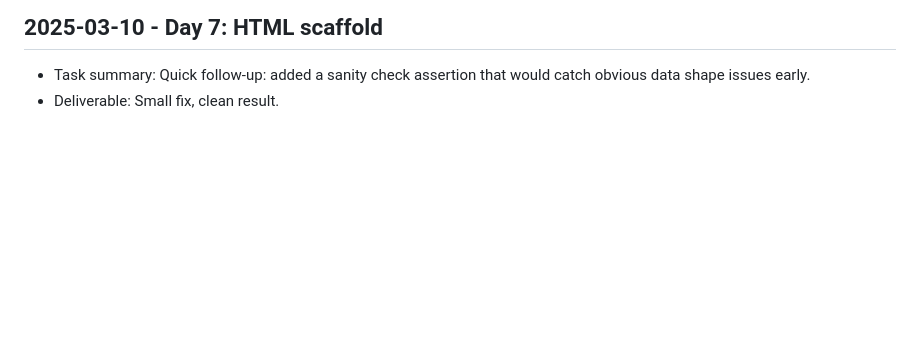
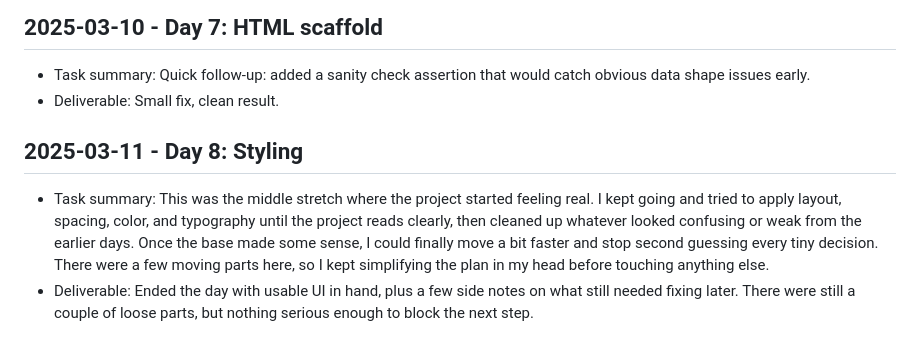
Before and after one commit to harshitpaunikar1/llm-sales-assistant, a Markdown page: .github/project-buildup-history.md, the part around the change. Drawn GitHub-style; blank space fills up the shorter version.

Commit message:
Day 8: Styling
Project: LLM Sales Assistant
Category: advanced_system / generic
Date: 2025-03-11

Task:
This was the middle stretch where the project started feeling real. I
kept going and tried to apply layout, spacing, color, and typography
until the project reads clearly, then cleaned up whatever looked
confusing or weak from the earlier days. Once the base made some sense,
I could finally move a bit faster and stop second guessing every tiny
decision. There were a few moving parts here, so I kept simplifying the
plan in my head before touching anything else.

Deliverable:
Ended the day with usable UI in hand, plus a few side notes on what
still needed fixing later. There were still a couple of loose parts, but
nothing serious enough to block the next step.

```diff
--- a/.github/project-buildup-history.md
+++ b/.github/project-buildup-history.md
@@ -44,3 +44,7 @@
 
 - Task summary: Quick follow-up: added a sanity check assertion that would catch obvious data shape issues early.
 - Deliverable: Small fix, clean result.
+## 2025-03-11 - Day 8: Styling
+
+- Task summary: This was the middle stretch where the project started feeling real. I kept going and tried to apply layout, spacing, color, and typography until the project reads clearly, then cleaned up whatever looked confusing or weak from the earlier days. Once the base made some sense, I could finally move a bit faster and stop second guessing every tiny decision. There were a few moving parts here, so I kept simplifying the plan in my head before touching anything else.
+- Deliverable: Ended the day with usable UI in hand, plus a few side notes on what still needed fixing later. There were still a couple of loose parts, but nothing serious enough to block the next step.
```
